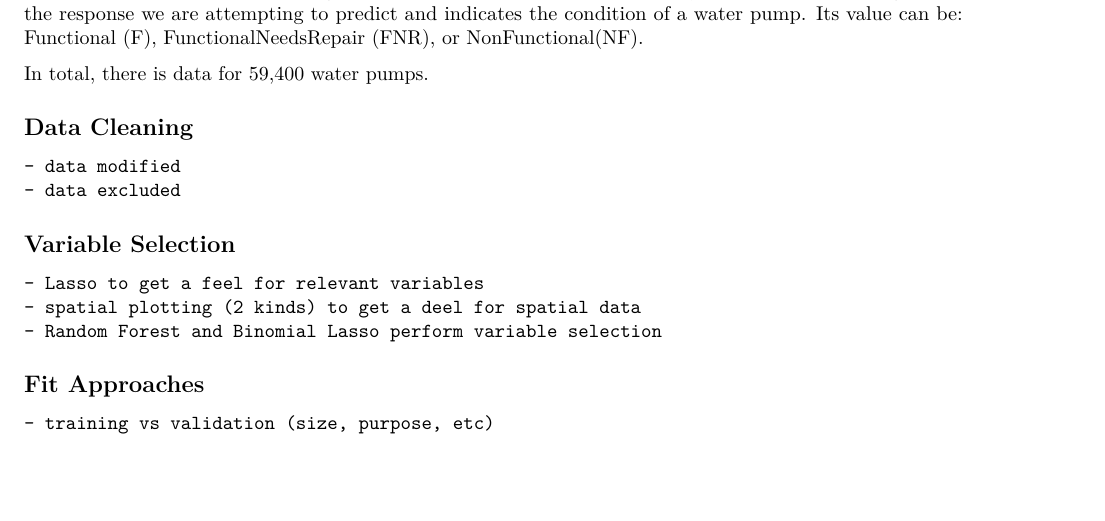
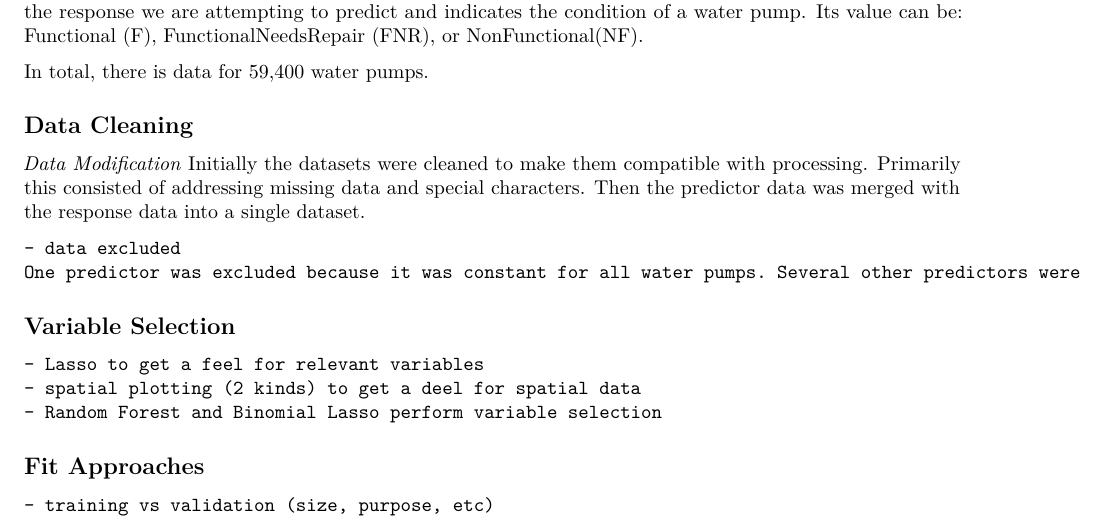
Before and after one commit to StatisticsGuru/WaterPump, an R Markdown document (WaterPumps.Rmd): part of page 1 of 9, cut so that both start at the same text, the shorter picture padded with empty space. Rendered offline with R 4.5, knitr and Pandoc, then LaTeX, with nearby package versions; some code elsewhere in the file could not run offline.

Commit message:
Report Writing 2

```diff
--- a/WaterPumps.Rmd
+++ b/WaterPumps.Rmd
@@ -22,8 +22,11 @@ The second file contains the state_group for each water pump, also indexed by pu
 In total, there is data for 59,400 water pumps.
 
 ## Data Cleaning
-    - data modified
+*Data Modification* Initially the datasets were cleaned to make them compatible with processing. Primarily this consisted of addressing missing data and special characters.  Then the predictor data was merged with the response data into a single dataset.
+
     - data excluded
+    One predictor was excluded because it was constant for all water pumps. Several other predictors were
+
 
 ## Variable Selection
     - Lasso to get a feel for relevant variables
```
Also changed, not shown: WaterPumps.Rmd (2 more changed lines).
